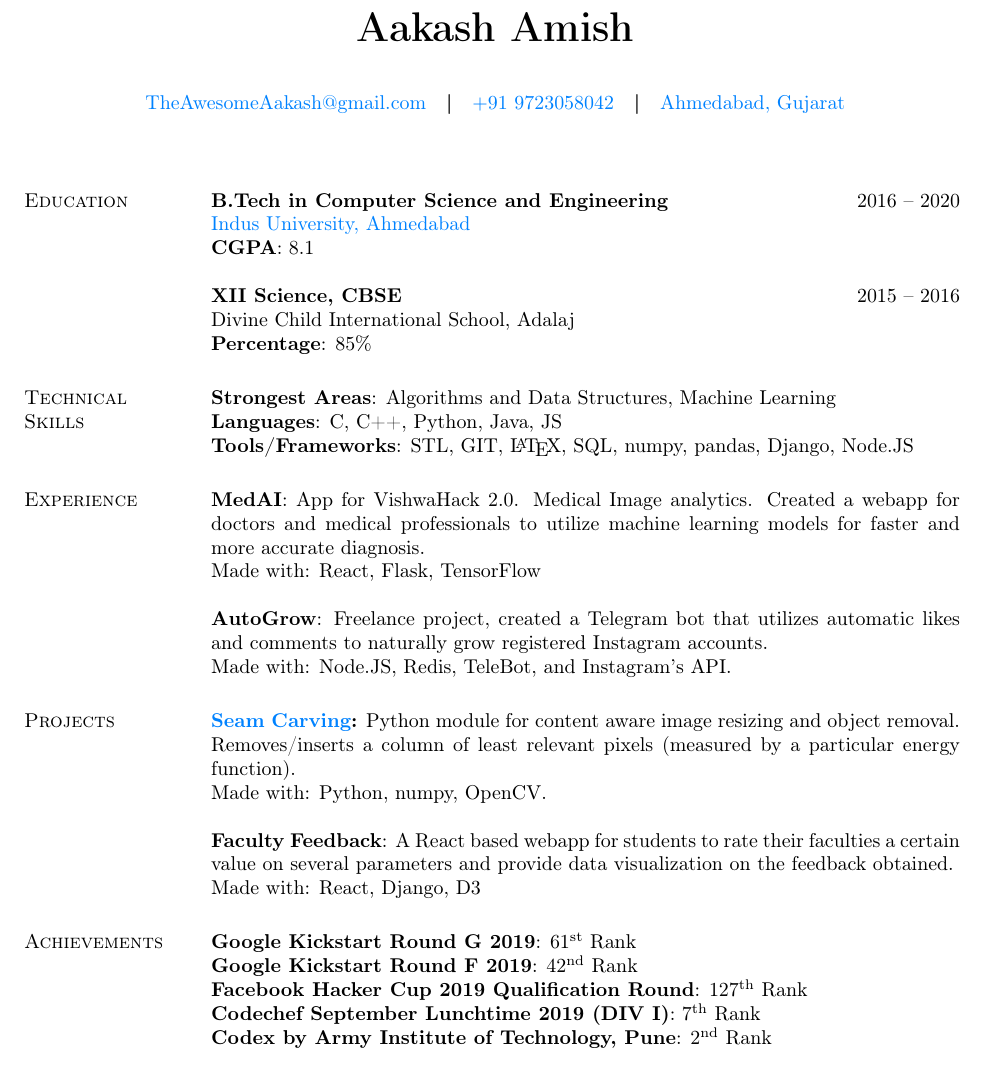
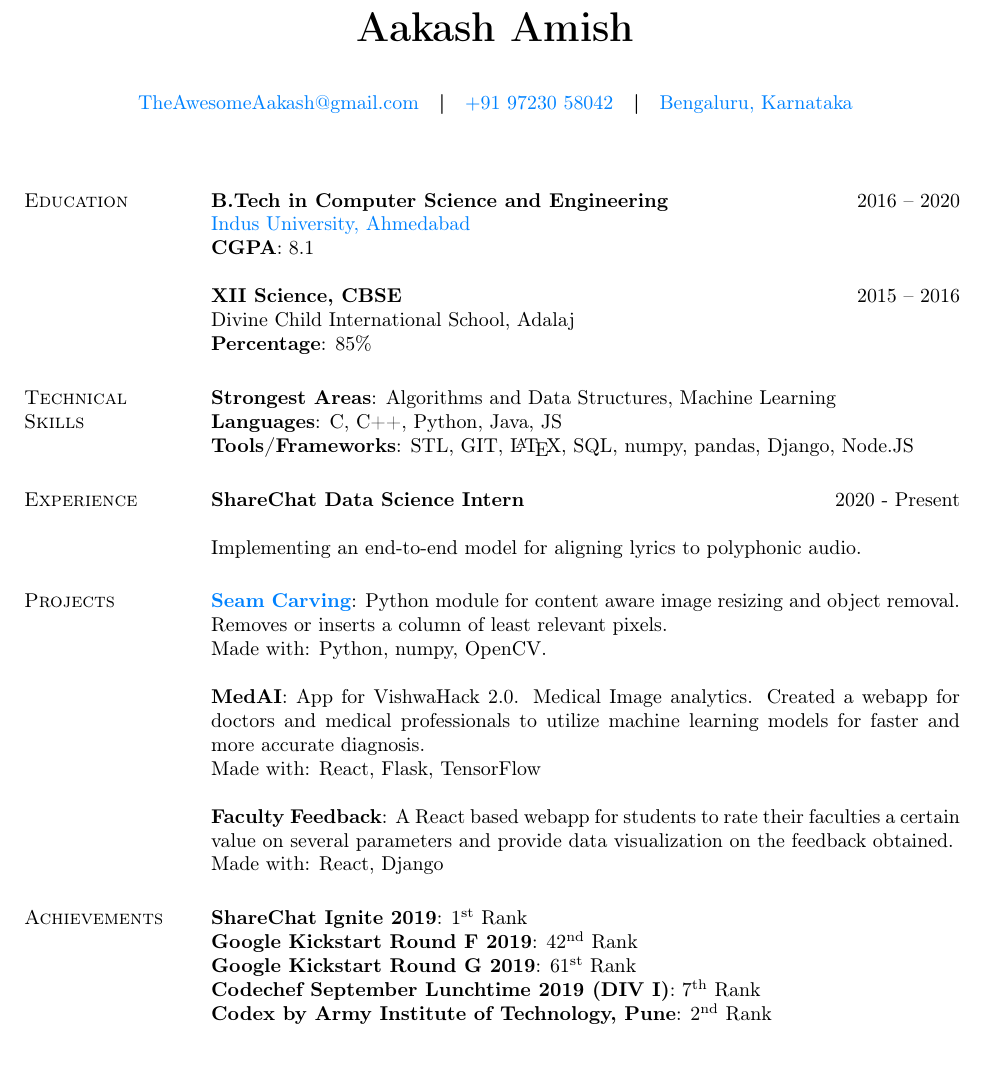
Before and after one commit to Spellstaker/Resume, a LaTeX CV (Resume.tex): part of the page, cut so that both start at the same text. Compiled offline with pdfLaTeX.

Commit message:
Updated resume

```diff
--- a/Resume.tex
+++ b/Resume.tex
@@ -15,9 +15,9 @@
 		\hspace{-\hoffset}
 		\href{mailto:theawesomeaakash@gmail.com}{TheAwesomeAakash@gmail.com}
 		~ \textbf{|} ~
-		\href{tel:+919723058042}{\(+91\) 9723058042}
+		\href{tel:+919723058042}{\(+91\) 97230 58042}
 		~ \textbf{|} ~
-		\href{https://goo.gl/maps/QqRrJzxewF82}{Ahmedabad, Gujarat}
+		\href{https://goo.gl/maps/wFwycVLLuPHNh7nCA}{Bengaluru, Karnataka}
 	\end{center}
 
 	\begin{resume}
@@ -36,29 +36,28 @@
 			\textbf{Tools/Frameworks}: STL, GIT, \LaTeX, SQL, numpy, pandas, Django, Node.JS
 
 		\section{Experience}
+			\textbf{ShareChat Data Science Intern} \hfill 2020 - Present \\ \\
+			Implementing an end-to-end model for aligning lyrics to polyphonic audio.
+
+		\section{Projects}
+			\textbf{\href{https://github.com/Spellstaker/Seam-Carving}{Seam Carving}}:
+			Python module for content aware image resizing and object removal.
+			Removes or inserts a column of least relevant pixels.\\
+			Made with: Python, numpy, OpenCV.
+			\\ \\
 			\textbf{MedAI}:
 			App for VishwaHack 2.0. Medical Image analytics. Created a webapp for doctors and medical professionals to utilize machine learning models for faster and more accurate diagnosis.\\
 			Made with: React, Flask, TensorFlow
 			\\ \\
-			\textbf{AutoGrow}:
-			Freelance project, created a Telegram bot that utilizes automatic likes and comments to naturally grow registered Instagram accounts.\\
-			Made with: Node.JS, Redis, TeleBot, and Instagram's API.
-
-		\section{Projects}
-			\textbf{\href{https://github.com/Spellstaker/Seam-Carving}{Seam Carving}:}
-			Python module for content aware image resizing and object removal.
-			Removes/inserts a column of least relevant pixels (measured by a particular energy function).\\
-			Made with: Python, numpy, OpenCV.
-			\\ \\
 			\textbf{Faculty Feedback}:
 			A React based webapp for students to rate their faculties a certain value on several parameters
 			and provide data visualization on the feedback obtained.\\
-			Made with: React, Django, D3
+			Made with: React, Django
 
 		\section{Achievements}
+			\textbf{ShareChat Ignite 2019}: 1\textsuperscript{st} Rank\\
+			\textbf{Google Kickstart Round F 2019}: 42\textsuperscript{nd} Rank\\
 			\textbf{Google Kickstart Round G 2019}: 61\textsuperscript{st} Rank\\
-			\textbf{Google Kickstart Round F 2019}: 42\textsuperscript{nd} Rank\\
-			\textbf{Facebook Hacker Cup 2019 Qualification Round}: 127\textsuperscript{th} Rank\\
 			\textbf{Codechef  September Lunchtime 2019 (DIV I)}: 7\textsuperscript{th} Rank\\
 			\textbf{Codex by Army Institute of Technology, Pune}: 2\textsuperscript{nd} Rank
 
```
Also changed, not shown: Resume.pdf, 1 other file.
